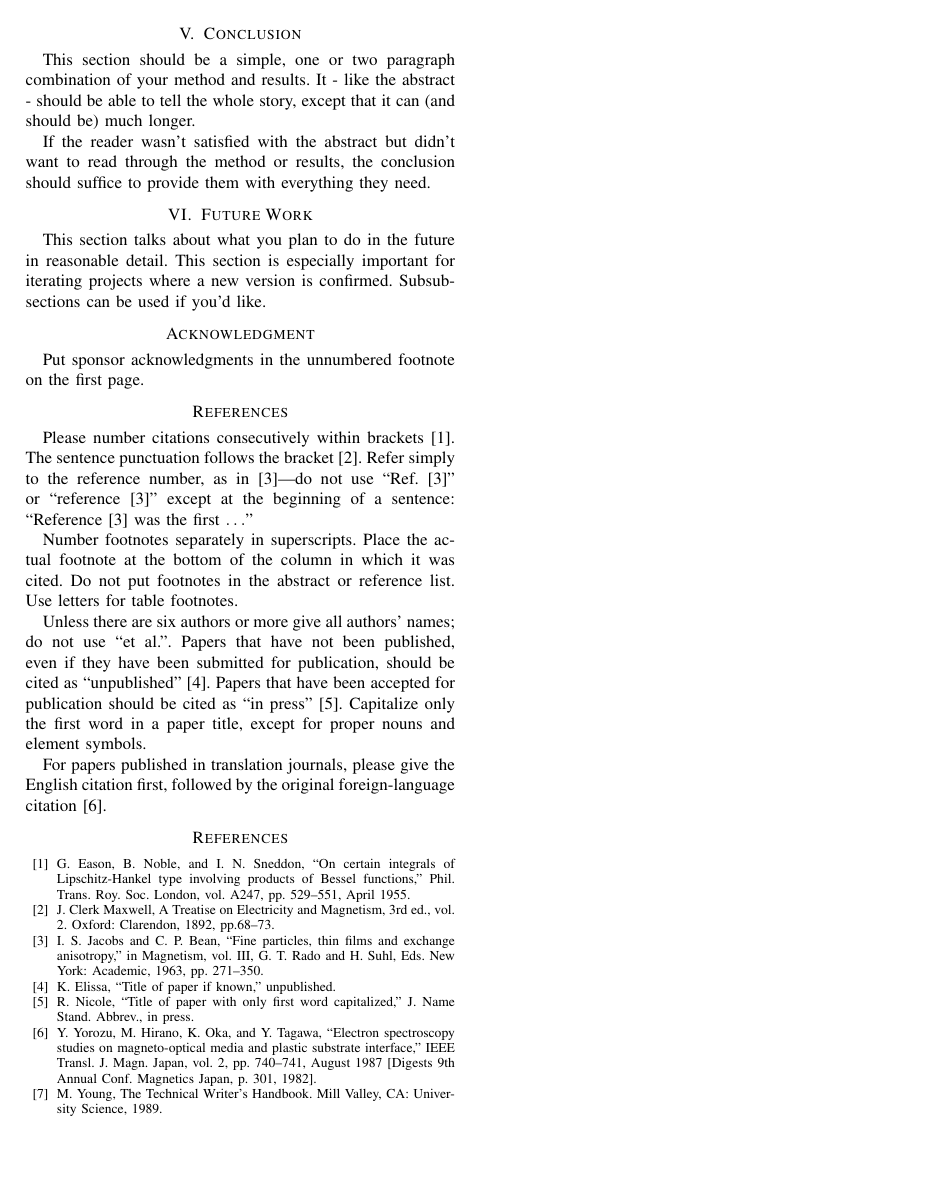
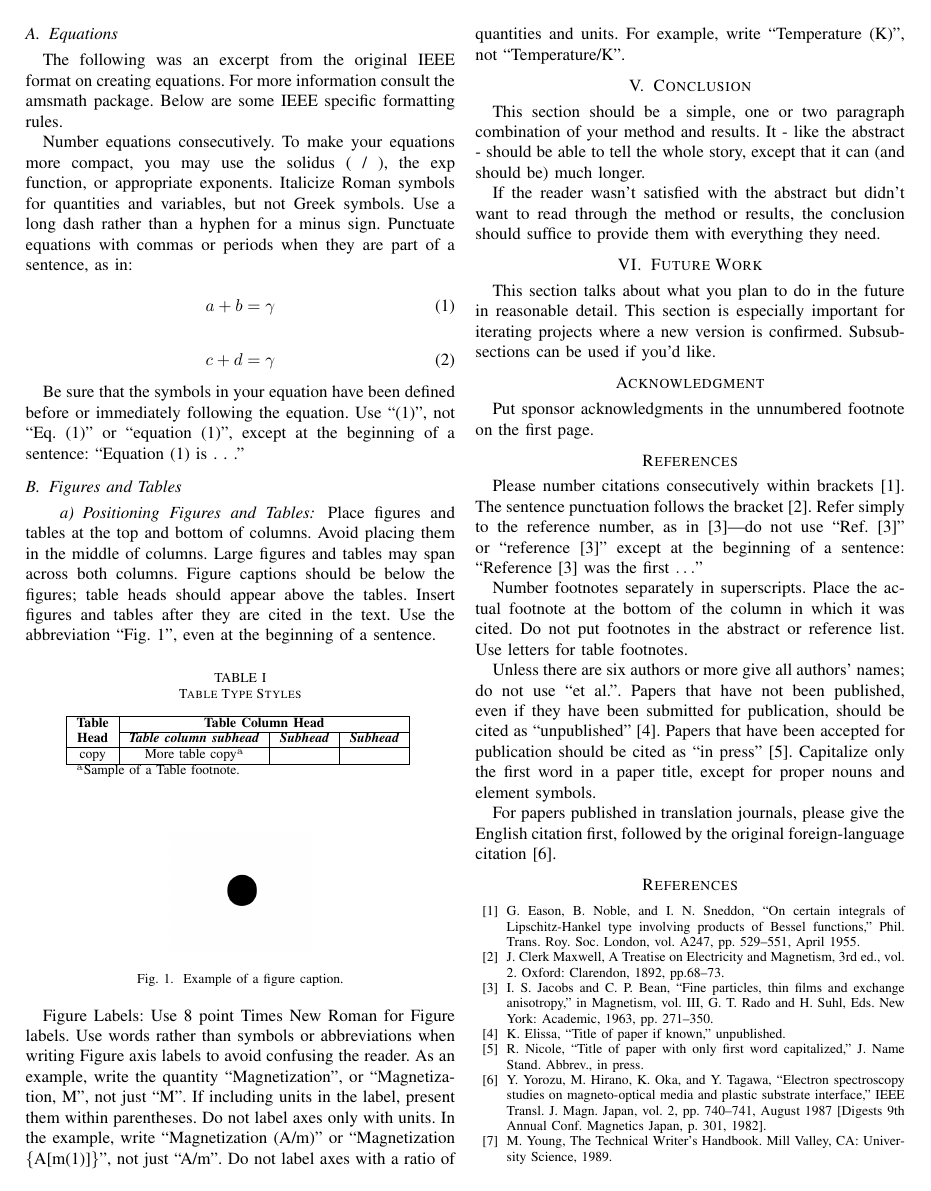
Before and after one commit to HackRover/LaTeX, a LaTeX paper (Documents/Templates/Working Paper Template.tex): page 2 of 2. Compiled offline with pdfLaTeX; a missing font is replaced by an installed copy or a similar font; a LaTeX package or settings file that is missing is left out.

Commit message:
Update Working Paper Template.tex

```diff
--- a/Documents/Templates/Working Paper Template.tex
+++ b/Documents/Templates/Working Paper Template.tex
@@ -97,6 +97,73 @@ Here I might think back on the order in which I completed the project, and talk
 \section{Results}
 This section should just talk about the results of the method. How your final project performed. It should not talk of the journey, only the results. Perhaps mention some test reports as a subsection of this section.
 
+\subsection{Equations}
+The following was an excerpt from the original IEEE format on creating equations. For more information consult the amsmath package. Below are some IEEE specific formatting rules.
+
+Number equations consecutively. To make your
+equations more compact, you may use the solidus (~/~), the exp function, or
+appropriate exponents. Italicize Roman symbols for quantities and variables,
+but not Greek symbols. Use a long dash rather than a hyphen for a minus
+sign. Punctuate equations with commas or periods when they are part of a
+sentence, as in:
+
+%Note the use of label involve equation names: eq1 and eq2. Come up with more clever names, of course.
+\begin{equation}
+a+b=\gamma\label{eq1}
+\end{equation}
+
+\begin{equation}
+c+d=\gamma\label{eq2}
+\end{equation}
+
+Be sure that the
+symbols in your equation have been defined before or immediately following
+the equation. Use ``\eqref{eq1}'', not ``Eq.~\eqref{eq1}'' or ``equation \eqref{eq1}'', except at
+the beginning of a sentence: ``Equation \eqref{eq1} is . . .''
+
+\subsection{Figures and Tables}
+%Note the application of the 'paragraph' tag directly below. It serves to distinguish paragraphs with a letter.
+
+\paragraph{Positioning Figures and Tables} Place figures and tables at the top and
+bottom of columns. Avoid placing them in the middle of columns. Large
+figures and tables may span across both columns. Figure captions should be
+below the figures; table heads should appear above the tables. Insert
+figures and tables after they are cited in the text. Use the abbreviation
+``Fig.~\ref{fig}'', even at the beginning of a sentence.
+
+\begin{table}[htbp]
+\caption{Table Type Styles}
+\begin{center}
+\begin{tabular}{|c|c|c|c|}
+\hline
+\textbf{Table}&\multicolumn{3}{|c|}{\textbf{Table Column Head}} \\
+\cline{2-4}
+\textbf{Head} & \textbf{\textit{Table column subhead}}& \textbf{\textit{Subhead}}& \textbf{\textit{Subhead}} \\
+\hline
+copy& More table copy$^{\mathrm{a}}$& &  \\
+\hline
+\multicolumn{4}{l}{$^{\mathrm{a}}$Sample of a Table footnote.}
+\end{tabular}
+\label{tab1}
+\end{center}
+\end{table}
+
+\begin{figure}[htbp]
+\centerline{\includegraphics{fig1.png}}
+\caption{Example of a figure caption.}
+\label{fig}
+\end{figure}
+
+Figure Labels: Use 8 point Times New Roman for Figure labels. Use words
+rather than symbols or abbreviations when writing Figure axis labels to
+avoid confusing the reader. As an example, write the quantity
+``Magnetization'', or ``Magnetization, M'', not just ``M''. If including
+units in the label, present them within parentheses. Do not label axes only
+with units. In the example, write ``Magnetization (A/m)'' or ``Magnetization
+\{A[m(1)]\}'', not just ``A/m''. Do not label axes with a ratio of
+quantities and units. For example, write ``Temperature (K)'', not
+``Temperature/K''.
+
 \section{Conclusion}
 This section should be a simple, one or two paragraph combination of your method and results. It - like the abstract - should be able to tell the whole story, except that it can (and should be) much longer.
 
```
